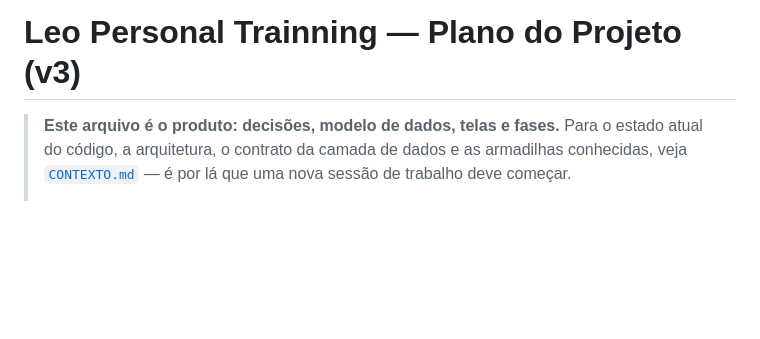
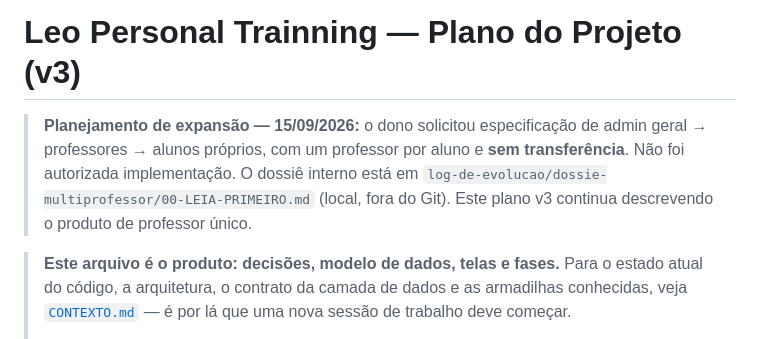
Before and after one commit to mdulgher/App-Fitness, a Markdown page: PLANO.md, the part around the change. Drawn GitHub-style; blank space fills up the shorter version.

```diff
--- a/PLANO.md
+++ b/PLANO.md
@@ -1,4 +1,10 @@
 # Leo Personal Trainning — Plano do Projeto (v3)
+
+> **Planejamento de expansão — 15/09/2026:** o dono solicitou especificação de
+> admin geral → professores → alunos próprios, com um professor por aluno e
+> **sem transferência**. Não foi autorizada implementação. O dossiê interno
+> está em `log-de-evolucao/dossie-multiprofessor/00-LEIA-PRIMEIRO.md` (local,
+> fora do Git). Este plano v3 continua descrevendo o produto de professor único.
 
 > **Este arquivo é o produto: decisões, modelo de dados, telas e fases.**
 > Para o estado atual do código, a arquitetura, o contrato da camada de dados e
```
Also changed, not shown: CONTEXTO.md (+15 -0 lines).
